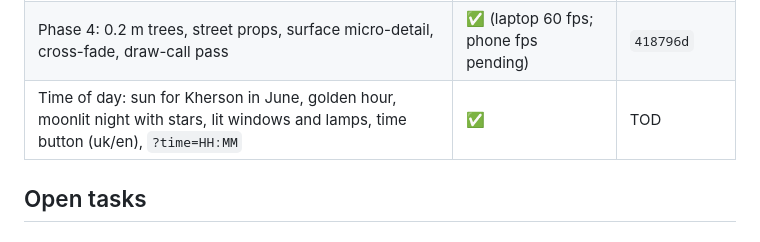
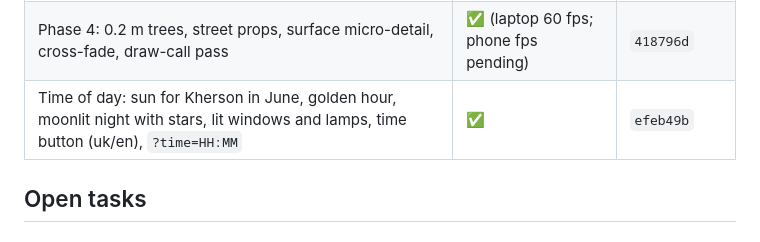
Before and after one commit to serhii-ilin/kherson, a Markdown page: docs/PROGRESS.md, the part around the change. Rendered like a GitHub page.

Commit message:
PROGRESS: time of day commit hash
Co-Authored-By: Claude Opus 5.5 <noreply@anthropic.com>

```diff
--- a/docs/PROGRESS.md
+++ b/docs/PROGRESS.md
@@ -22,7 +22,7 @@ _Last updated: 2026-10-18_
 | City limited to Kherson (OSM relation 2175078) | ✅ | `35e6147` |
 | Street search: 686 named streets, former names searchable, teleport onto the street facing along it | ✅ | `90e4bed` |
 | Phase 4: 0.2 m trees, street props, surface micro-detail, cross-fade, draw-call pass | ✅ (laptop 60 fps; phone fps pending) | `418796d` |
-| Time of day: sun for Kherson in June, golden hour, moonlit night with stars, lit windows and lamps, time button (uk/en), `?time=HH:MM` | ✅ | TOD |
+| Time of day: sun for Kherson in June, golden hour, moonlit night with stars, lit windows and lamps, time button (uk/en), `?time=HH:MM` | ✅ | `efeb49b` |
 
 ## Open tasks
 
```
